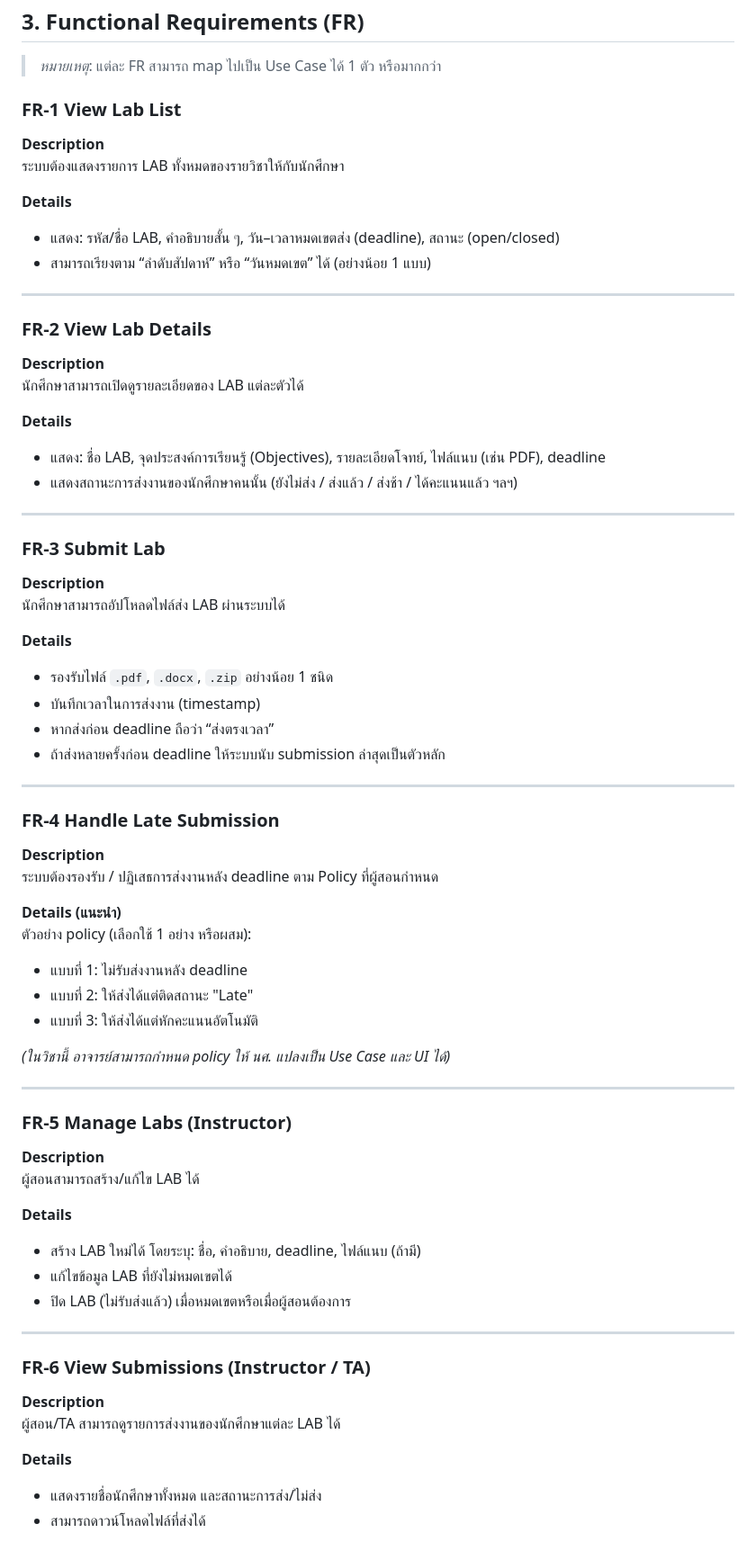
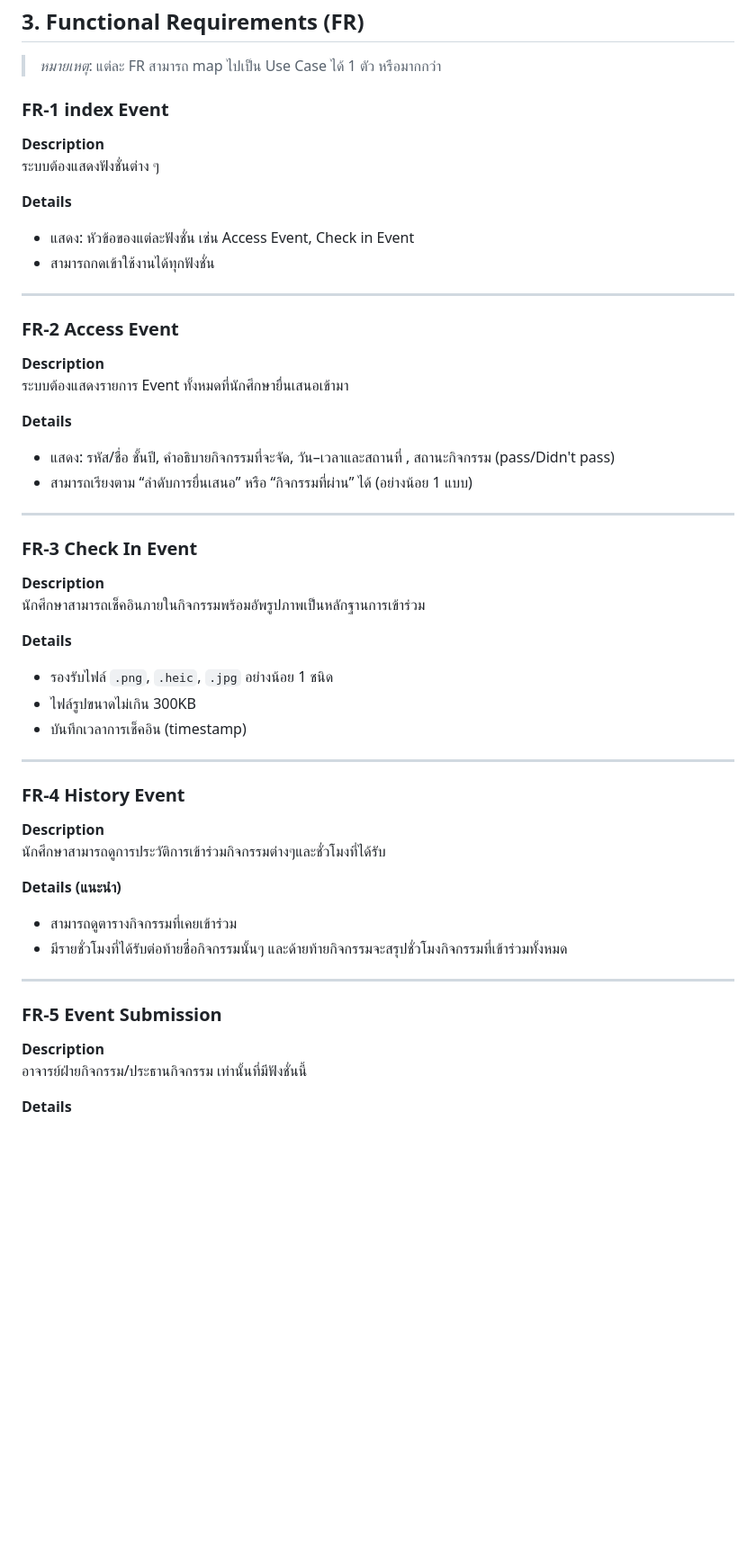
Before and after one commit to SoftwareDesign68-Team4/engce301-team-cpeno4, a Markdown page: engce301_Lab3_Web/LAB3_SRS.md, the part around the change printed below. Shown: that part at 90% size. Rendered like a GitHub page; blank space fills up the shorter version.

Commit message:
finich SRSmd

```diff
--- a/engce301_Lab3_Web/LAB3_SRS.md
+++ b/engce301_Lab3_Web/LAB3_SRS.md
@@ -61,69 +61,50 @@ scope ของ SRS นี้เน้นฟังก์ชันหลักส
 
 > *หมายเหตุ*: แต่ละ FR สามารถ map ไปเป็น Use Case ได้ 1 ตัว หรือมากกว่า
 
-### FR-1 View Lab List
+### FR-1 index Event
 **Description**
-ระบบต้องแสดงรายการ LAB ทั้งหมดของรายวิชาให้กับนักศึกษา
+ระบบต้องแสดงฟังชั่นต่าง ๆ
 
 **Details**
-- แสดง: รหัส/ชื่อ LAB, คำอธิบายสั้น ๆ, วัน–เวลาหมดเขตส่ง (deadline), สถานะ (open/closed)
-- สามารถเรียงตาม “ลำดับสัปดาห์” หรือ “วันหมดเขต” ได้ (อย่างน้อย 1 แบบ)
+- แสดง: หัวข้อของแต่ละฟังชั่น เช่น Access Event, Check in Event
+- สามารถกดเข้าใช้งานได้ทุกฟังชั่น
 
 ---
 
-### FR-2 View Lab Details
+### FR-2 Access Event
 **Description**
-นักศึกษาสามารถเปิดดูรายละเอียดของ LAB แต่ละตัวได้
+ระบบต้องแสดงรายการ Event ทั้งหมดที่นักศึกษายื่นเสนอเข้ามา
 
 **Details**
-- แสดง: ชื่อ LAB, จุดประสงค์การเรียนรู้ (Objectives), รายละเอียดโจทย์, ไฟล์แนบ (เช่น PDF), deadline
-- แสดงสถานะการส่งงานของนักศึกษาคนนั้น (ยังไม่ส่ง / ส่งแล้ว / ส่งช้า / ได้คะแนนแล้ว ฯลฯ)
+- แสดง: รหัส/ชื่อ ชั้นปี, คำอธิบายกิจกรรมที่จะจัด, วัน–เวลาและสถานที่ , สถานะกิจกรรม (pass/Didn't pass)
+- สามารถเรียงตาม “ลำดับการยื่นเสนอ” หรือ “กิจกรรมที่ผ่าน” ได้ (อย่างน้อย 1 แบบ)
 
 ---
 
-### FR-3 Submit Lab
+### FR-3 Check In Event
 **Description**
-นักศึกษาสามารถอัปโหลดไฟล์ส่ง LAB ผ่านระบบได้
+นักศึกษาสามารถเช็คอินภายในกิจกรรมพร้อมอัพรูปภาพเป็นหลักฐานการเข้าร่วม
 
 **Details**
-- รองรับไฟล์ `.pdf`, `.docx`, `.zip` อย่างน้อย 1 ชนิด
-- บันทึกเวลาในการส่งงาน (timestamp)
-- หากส่งก่อน deadline ถือว่า “ส่งตรงเวลา”
-- ถ้าส่งหลายครั้งก่อน deadline ให้ระบบนับ submission ล่าสุดเป็นตัวหลัก
+- รองรับไฟล์ `.png`, `.heic`, `.jpg` อย่างน้อย 1 ชนิด
+- ไฟล์รูปขนาดไม่เกิน 300KB
+- บันทึกเวลาการเช็คอิน (timestamp)
 
 ---
 
-### FR-4 Handle Late Submission
+### FR-4 History Event
 **Description**
-ระบบต้องรองรับ / ปฏิเสธการส่งงานหลัง deadline ตาม Policy ที่ผู้สอนกำหนด
+นักศึกษาสามารถดูการประวัติการเข้าร่วมกิจกรรมต่างๆและชั่วโมงที่ได้รับ
 
 **Details (แนะนำ)**
-ตัวอย่าง policy (เลือกใช้ 1 อย่าง หรือผสม):
 
-- แบบที่ 1: ไม่รับส่งงานหลัง deadline
-- แบบที่ 2: ให้ส่งได้แต่ติดสถานะ "Late"
-- แบบที่ 3: ให้ส่งได้แต่หักคะแนนอัตโนมัติ
-
-*(ในวิชานี้ อาจารย์สามารถกำหนด policy ให้ นศ. แปลงเป็น Use Case และ UI ได้)*
+- สามารถดูตารางกิจกรรมที่เคยเข้าร่วม
+- มีรายชั่วโมงที่ได้รับต่อท้ายชื่อกิจกรรมนั้นๆ และด้ายท้ายกิจกรรมจะสรุปชั่วโมงกิจกรรมที่เข้าร่วมทั้งหมด
 
 ---
 
-### FR-5 Manage Labs (Instructor)
+### FR-5 Event Submission
 **Description**
-ผู้สอนสามารถสร้าง/แก้ไข LAB ได้
+อาจารย์ฝ่ายกิจกรรม/ประธานกิจกรรม เท่านั้นที่มีฟังชั่นนี้
 
 **Details**
-- สร้าง LAB ใหม่ได้ โดยระบุ: ชื่อ, คำอธิบาย, deadline, ไฟล์แนบ (ถ้ามี)
-- แก้ไขข้อมูล LAB ที่ยังไม่หมดเขตได้
-- ปิด LAB (ไม่รับส่งแล้ว) เมื่อหมดเขตหรือเมื่อผู้สอนต้องการ
-
----
-
-### FR-6 View Submissions (Instructor / TA)
-**Description**
-ผู้สอน/TA สามารถดูรายการส่งงานของนักศึกษาแต่ละ LAB ได้
-
-**Details**
-- แสดงรายชื่อนักศึกษาทั้งหมด และสถานะการส่ง/ไม่ส่ง
-- สามารถดาวน์โหลดไฟล์ที่ส่งได้
-
```
Also changed, not shown: other parts of engce301_Lab3_Web/LAB3_SRS.md (+10 -27 lines).
